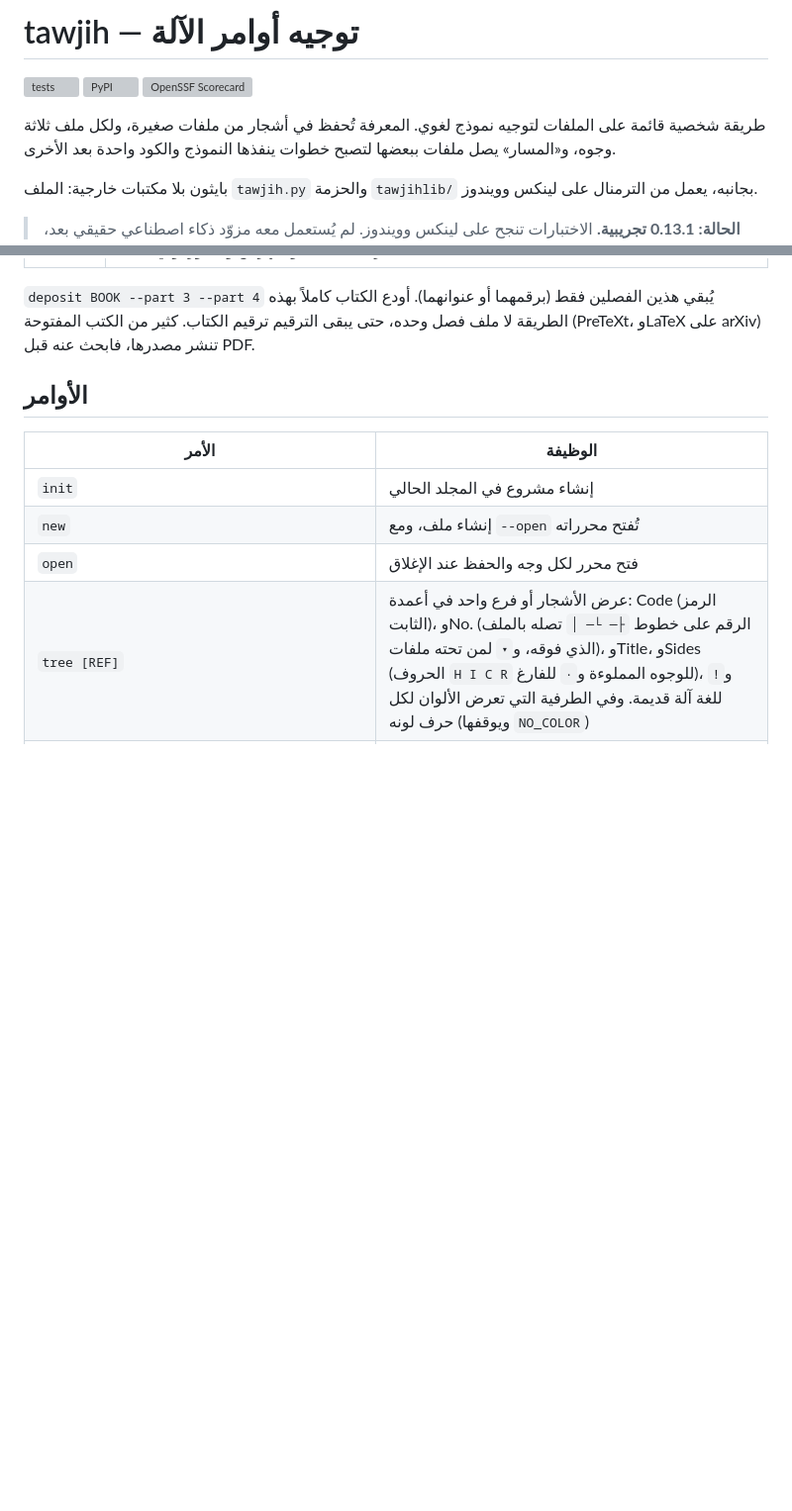
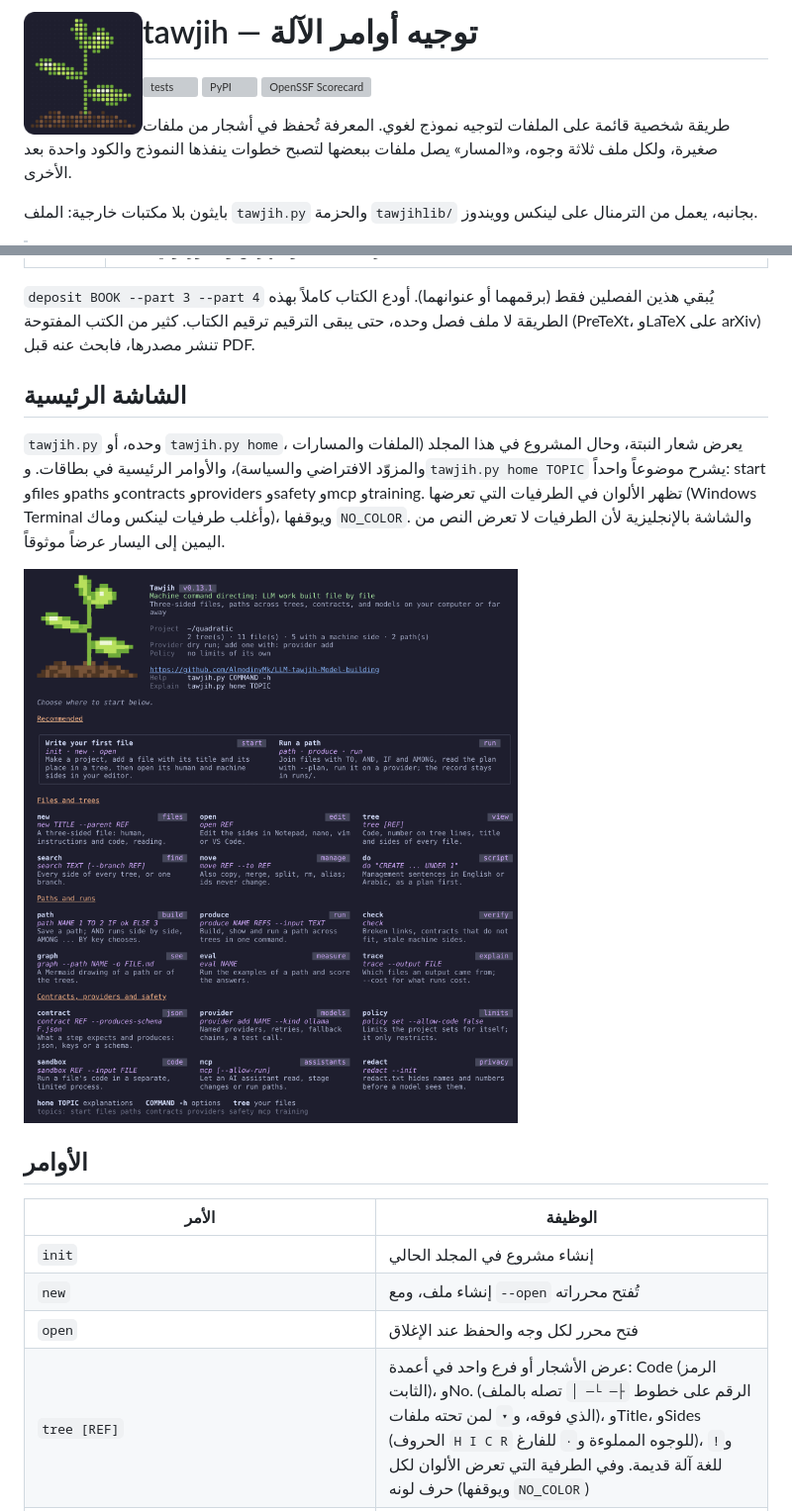
Before and after one commit to AlmodinyMk/LLM-tawjih-Model-building, a Markdown page: README.ar.md, 2 parts joined by grey strips. Shown at 99% size. Rendered like a GitHub page; pictures changed too: docs/images/home-screen.png (added), docs/images/logo.png (added); blank space fills up the shorter version; grey boxes are pictures that could not be loaded.

```diff
--- a/README.ar.md
+++ b/README.ar.md
@@ -1,4 +1,6 @@
 <div dir="rtl">
+
+<img src="docs/images/logo.png" alt="شعار توجيه: نبتة مرسومة بالنقاط" width="120" align="left">
 
 # tawjih — توجيه أوامر الآلة
 
@@ -225,6 +227,17 @@ python tawjih.py generate review --accept
 `deposit BOOK --part 3 --part 4` يُبقي هذين الفصلين فقط (برقمهما أو عنوانهما).
 أودع الكتاب كاملاً بهذه الطريقة لا ملف فصل وحده، حتى يبقى الترقيم ترقيم الكتاب.
 كثير من الكتب المفتوحة (PreTeXt، وLaTeX على arXiv) تنشر مصدرها، فابحث عنه قبل PDF.
+
+## الشاشة الرئيسية
+
+`tawjih.py` وحده، أو `tawjih.py home`، يعرض شعار النبتة، وحال المشروع في هذا
+المجلد (الملفات والمسارات والمزوّد الافتراضي والسياسة)، والأوامر الرئيسية في
+بطاقات. و`tawjih.py home TOPIC` يشرح موضوعاً واحداً: start وfiles وpaths
+وcontracts وproviders وsafety وmcp وtraining. تظهر الألوان في الطرفيات التي
+تعرضها (Windows Terminal وأغلب طرفيات لينكس وماك)، ويوقفها `NO_COLOR`. والشاشة
+بالإنجليزية لأن الطرفيات لا تعرض النص من اليمين إلى اليسار عرضاً موثوقاً.
+
+![الشاشة الرئيسية](docs/images/home-screen.png)
 
 ## الأوامر
 
```
Also changed, not shown: README.md (+14 -0 lines), docs/PYPI.md (+2 -0 lines), docs/images/logo-small.png (added), 5 other files.
